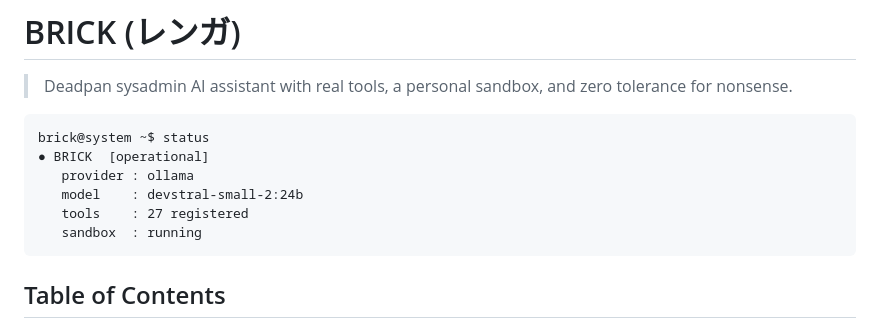
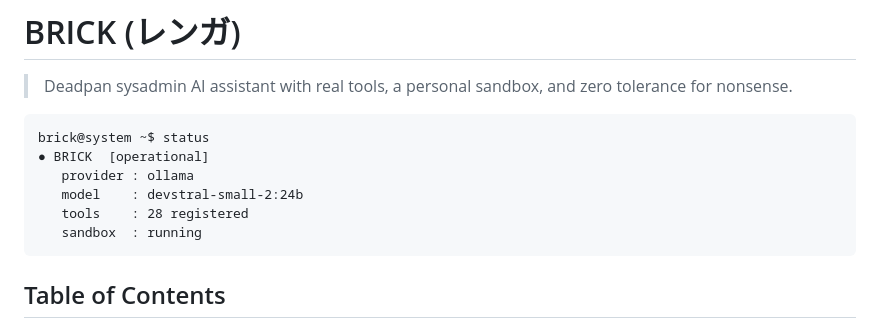
Before and after one commit to Jdrc6000/Brick, a Markdown page: README.md, the part around the change. Rendered like a GitHub page.

Commit message:
Plus 1 to number of tools (added web search)

````diff
--- a/README.md
+++ b/README.md
@@ -5,7 +5,7 @@ brick@system ~$ status
 ● BRICK  [operational]
    provider : ollama
    model    : devstral-small-2:24b
-   tools    : 27 registered
+   tools    : 28 registered
    sandbox  : running
 ```
 
````
